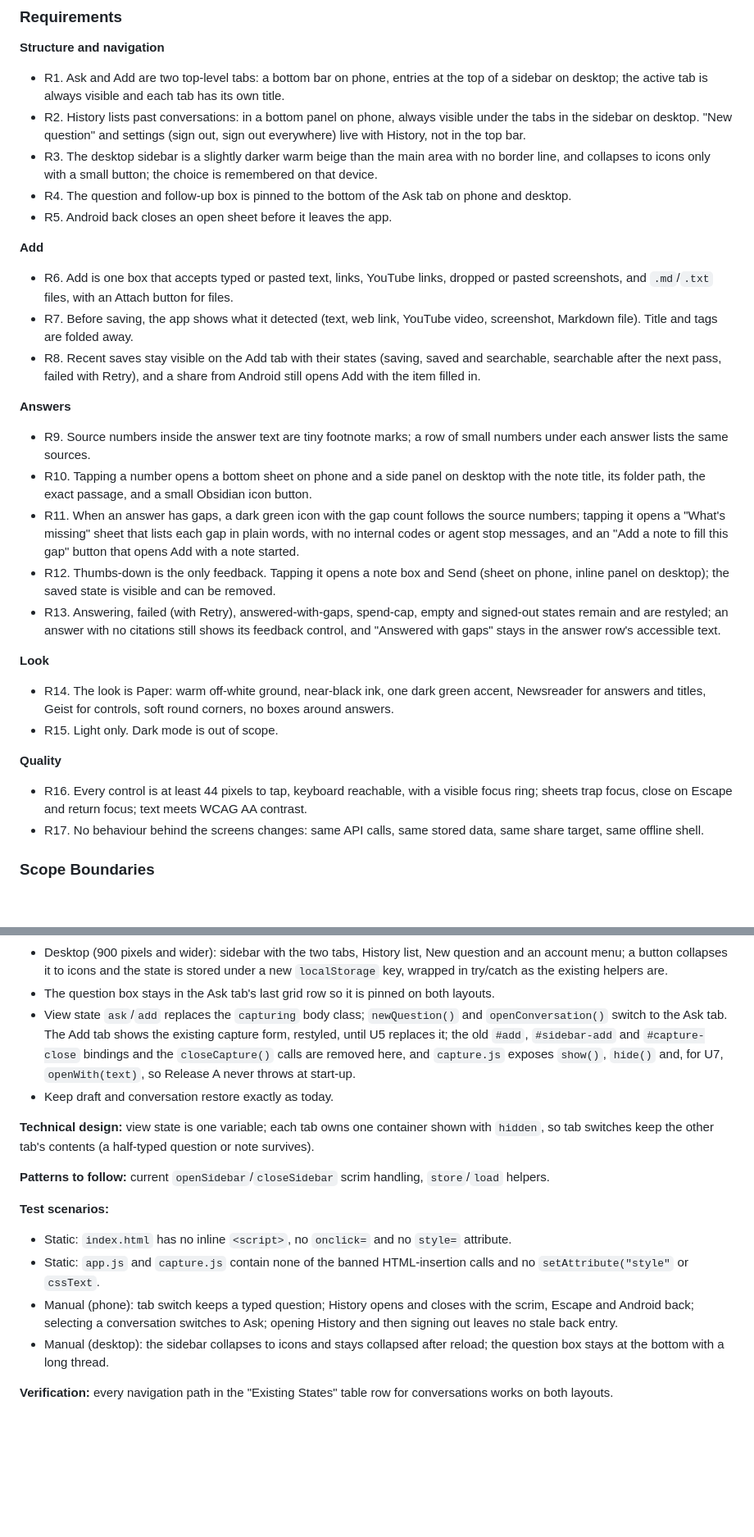
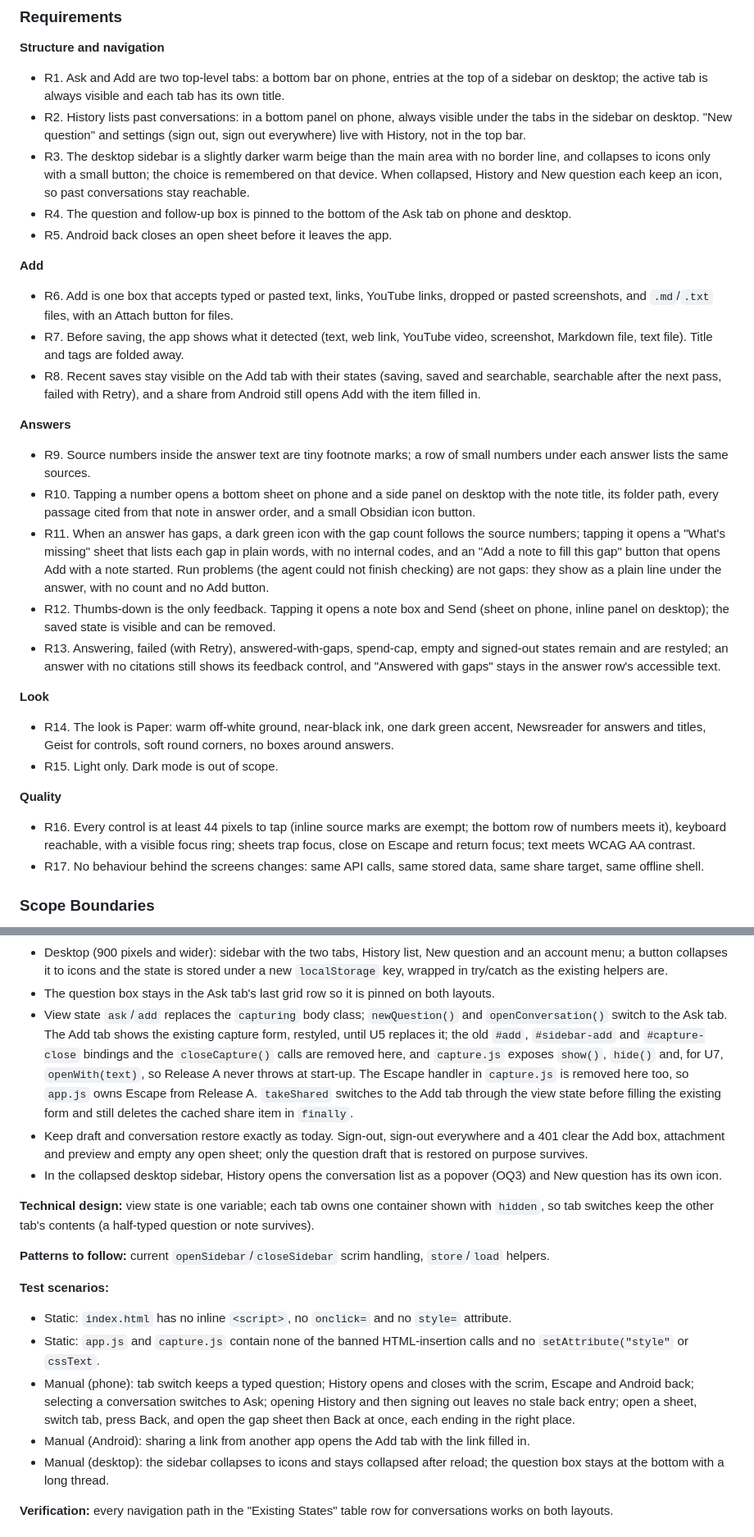
Before and after one commit to matteop92/knowledge-base-agent, a Markdown page: docs/plans/2026-10-19-001-feat-web-app-redesign-plan.md, 2 parts joined by grey strips. Shown at 82% size. Rendered like a GitHub page; blank space fills up the shorter version.

Commit message:
docs: apply full review findings to the redesign plan

```diff
--- a/docs/plans/2026-10-19-001-feat-web-app-redesign-plan.md
+++ b/docs/plans/2026-10-19-001-feat-web-app-redesign-plan.md
@@ -37,21 +37,21 @@ Matt finds the current UI "a mess". The Add screen replaces the thread but keeps
 
 - R1. Ask and Add are two top-level tabs: a bottom bar on phone, entries at the top of a sidebar on desktop; the active tab is always visible and each tab has its own title.
 - R2. History lists past conversations: in a bottom panel on phone, always visible under the tabs in the sidebar on desktop. "New question" and settings (sign out, sign out everywhere) live with History, not in the top bar.
-- R3. The desktop sidebar is a slightly darker warm beige than the main area with no border line, and collapses to icons only with a small button; the choice is remembered on that device.
+- R3. The desktop sidebar is a slightly darker warm beige than the main area with no border line, and collapses to icons only with a small button; the choice is remembered on that device. When collapsed, History and New question each keep an icon, so past conversations stay reachable.
 - R4. The question and follow-up box is pinned to the bottom of the Ask tab on phone and desktop.
 - R5. Android back closes an open sheet before it leaves the app.
 
 **Add**
 
 - R6. Add is one box that accepts typed or pasted text, links, YouTube links, dropped or pasted screenshots, and `.md`/`.txt` files, with an Attach button for files.
-- R7. Before saving, the app shows what it detected (text, web link, YouTube video, screenshot, Markdown file). Title and tags are folded away.
+- R7. Before saving, the app shows what it detected (text, web link, YouTube video, screenshot, Markdown file, text file). Title and tags are folded away.
 - R8. Recent saves stay visible on the Add tab with their states (saving, saved and searchable, searchable after the next pass, failed with Retry), and a share from Android still opens Add with the item filled in.
 
 **Answers**
 
 - R9. Source numbers inside the answer text are tiny footnote marks; a row of small numbers under each answer lists the same sources.
-- R10. Tapping a number opens a bottom sheet on phone and a side panel on desktop with the note title, its folder path, the exact passage, and a small Obsidian icon button.
-- R11. When an answer has gaps, a dark green icon with the gap count follows the source numbers; tapping it opens a "What's missing" sheet that lists each gap in plain words, with no internal codes or agent stop messages, and an "Add a note to fill this gap" button that opens Add with a note started.
+- R10. Tapping a number opens a bottom sheet on phone and a side panel on desktop with the note title, its folder path, every passage cited from that note in answer order, and a small Obsidian icon button.
+- R11. When an answer has gaps, a dark green icon with the gap count follows the source numbers; tapping it opens a "What's missing" sheet that lists each gap in plain words, with no internal codes, and an "Add a note to fill this gap" button that opens Add with a note started. Run problems (the agent could not finish checking) are not gaps: they show as a plain line under the answer, with no count and no Add button.
 - R12. Thumbs-down is the only feedback. Tapping it opens a note box and Send (sheet on phone, inline panel on desktop); the saved state is visible and can be removed.
 - R13. Answering, failed (with Retry), answered-with-gaps, spend-cap, empty and signed-out states remain and are restyled; an answer with no citations still shows its feedback control, and "Answered with gaps" stays in the answer row's accessible text.
 
@@ -62,7 +62,7 @@ Matt finds the current UI "a mess". The Add screen replaces the thread but keeps
 
 **Quality**
 
-- R16. Every control is at least 44 pixels to tap, keyboard reachable, with a visible focus ring; sheets trap focus, close on Escape and return focus; text meets WCAG AA contrast.
+- R16. Every control is at least 44 pixels to tap (inline source marks are exempt; the bottom row of numbers meets it), keyboard reachable, with a visible focus ring; sheets trap focus, close on Escape and return focus; text meets WCAG AA contrast.
 - R17. No behaviour behind the screens changes: same API calls, same stored data, same share target, same offline shell.
 
 ### Scope Boundaries
@@ -184,8 +185,9 @@ Matt can use every flow he uses today on his phone and desktop, and calls the re
 - Phone: bottom tab bar (Ask, Add) above the safe-area inset; History opens as a bottom sheet listing conversations, a New question button, and settings with the two sign-out actions.
 - Desktop (900 pixels and wider): sidebar with the two tabs, History list, New question and an account menu; a button collapses it to icons and the state is stored under a new `localStorage` key, wrapped in try/catch as the existing helpers are.
 - The question box stays in the Ask tab's last grid row so it is pinned on both layouts.
-- View state `ask`/`add` replaces the `capturing` body class; `newQuestion()` and `openConversation()` switch to the Ask tab. The Add tab shows the existing capture form, restyled, until U5 replaces it; the old `#add`, `#sidebar-add` and `#capture-close` bindings and the `closeCapture()` calls are removed here, and `capture.js` exposes `show()`, `hide()` and, for U7, `openWith(text)`, so Release A never throws at start-up.
-- Keep draft and conversation restore exactly as today.
+- View state `ask`/`add` replaces the `capturing` body class; `newQuestion()` and `openConversation()` switch to the Ask tab. The Add tab shows the existing capture form, restyled, until U5 replaces it; the old `#add`, `#sidebar-add` and `#capture-close` bindings and the `closeCapture()` calls are removed here, and `capture.js` exposes `show()`, `hide()` and, for U7, `openWith(text)`, so Release A never throws at start-up. The Escape handler in `capture.js` is removed here too, so `app.js` owns Escape from Release A. `takeShared` switches to the Add tab through the view state before filling the existing form and still deletes the cached share item in `finally`.
+- Keep draft and conversation restore exactly as today. Sign-out, sign-out everywhere and a 401 clear the Add box, attachment and preview and empty any open sheet; only the question draft that is restored on purpose survives.
+- In the collapsed desktop sidebar, History opens the conversation list as a popover (OQ3) and New question has its own icon.
 
 **Technical design:** view state is one variable; each tab owns one container shown with `hidden`, so tab switches keep the other tab's contents (a half-typed question or note survives).
 
@@ -194,7 +196,8 @@ Matt can use every flow he uses today on his phone and desktop, and calls the re
 **Test scenarios:**
 - Static: `index.html` has no inline `<script>`, no `onclick=` and no `style=` attribute.
 - Static: `app.js` and `capture.js` contain none of the banned HTML-insertion calls and no `setAttribute("style"` or `cssText`.
-- Manual (phone): tab switch keeps a typed question; History opens and closes with the scrim, Escape and Android back; selecting a conversation switches to Ask; opening History and then signing out leaves no stale back entry.
+- Manual (phone): tab switch keeps a typed question; History opens and closes with the scrim, Escape and Android back; selecting a conversation switches to Ask; opening History and then signing out leaves no stale back entry; open a sheet, switch tab, press Back, and open the gap sheet then Back at once, each ending in the right place.
+- Manual (Android): sharing a link from another app opens the Add tab with the link filled in.
 - Manual (desktop): the sidebar collapses to icons and stays collapsed after reload; the question box stays at the bottom with a long thread.
 
 **Verification:** every navigation path in the "Existing States" table row for conversations works on both layouts.
```
Also changed, not shown: other parts of docs/plans/2026-10-19-001-feat-web-app-redesign-plan.md (+17 -14 lines).
